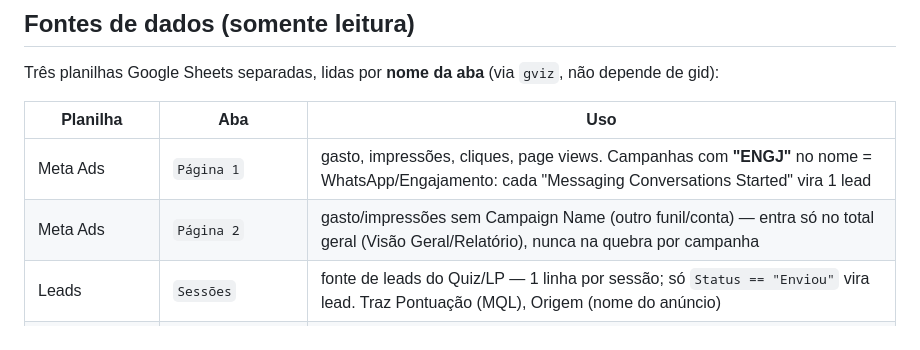
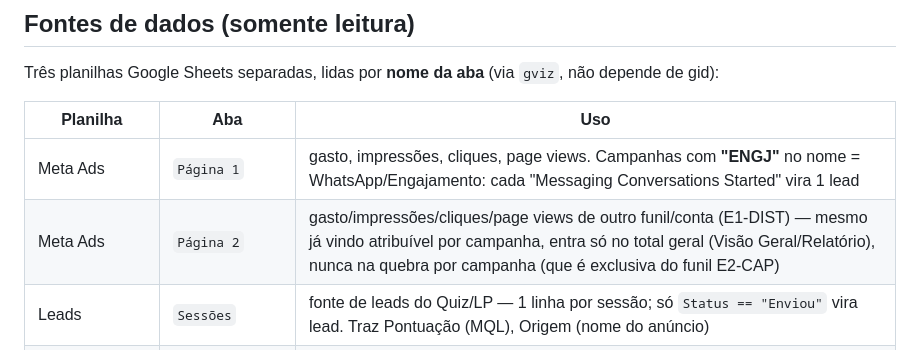
Before and after one commit to scale-ag/dash-drvinicius, a Markdown page: README.md, the part around the change. GitHub-like rendering.

Commit message:
docs: update Página 2 column docs (now has clicks/pv/campaign attribution)

```diff
--- a/README.md
+++ b/README.md
@@ -37,7 +37,7 @@ não depende de gid):
 | Planilha | Aba | Uso |
 |-----|-----|-----|
 | Meta Ads | `Página 1` | gasto, impressões, cliques, page views. Campanhas com **"ENGJ"** no nome = WhatsApp/Engajamento: cada "Messaging Conversations Started" vira 1 lead |
-| Meta Ads | `Página 2` | gasto/impressões sem Campaign Name (outro funil/conta) — entra só no total geral (Visão Geral/Relatório), nunca na quebra por campanha |
+| Meta Ads | `Página 2` | gasto/impressões/cliques/page views de outro funil/conta (E1-DIST) — mesmo já vindo atribuível por campanha, entra só no total geral (Visão Geral/Relatório), nunca na quebra por campanha (que é exclusiva do funil E2-CAP) |
 | Leads | `Sessões` | fonte de leads do Quiz/LP — 1 linha por sessão; só `Status == "Enviou"` vira lead. Traz Pontuação (MQL), Origem (nome do anúncio) |
 | Agendamentos | `Planilha agendamento` | agregado **diário** do comercial — Agendamentos Confirmados, Cirurgias Confirmadas, Valor Total Cirurgias (sem telefone/atribuição por anúncio) |
 
```
Also changed, not shown: CLAUDE.md (+1 -1 lines).
